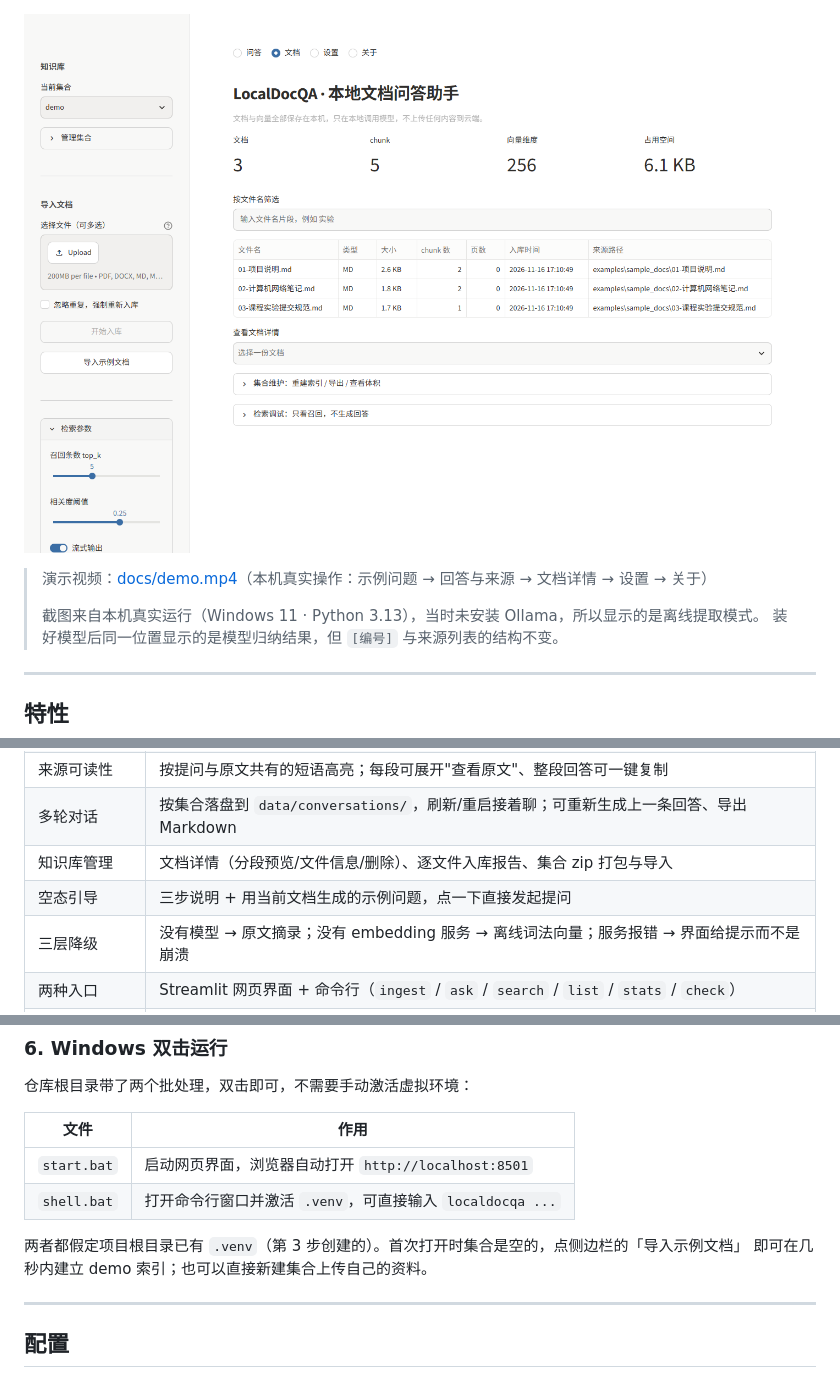
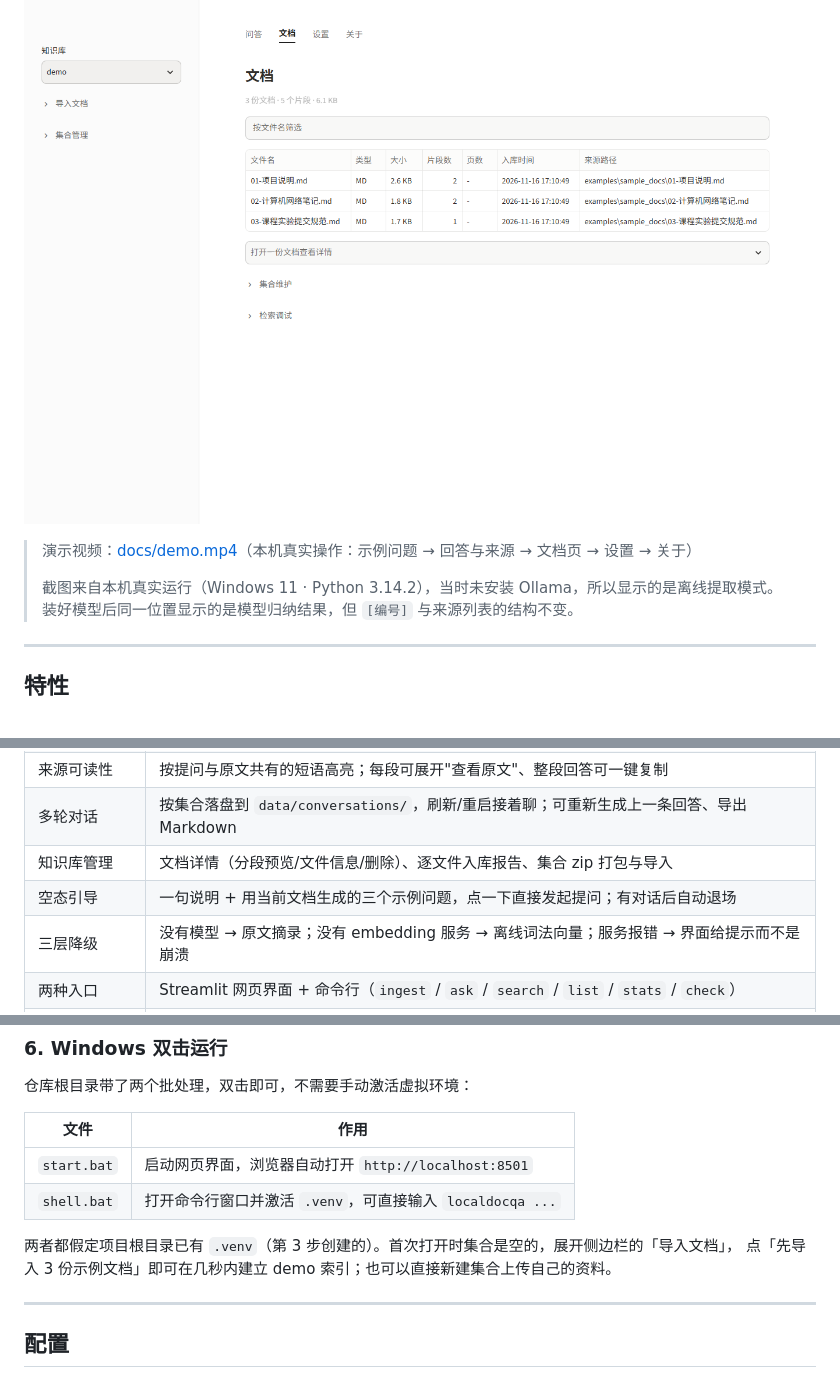
Before and after one commit to ElysVow/LocalDocQA, a Markdown page: README.md, 3 parts joined by grey strips. Drawn GitHub-style; pictures changed too: docs/ui-04-docs.png.

```diff
--- a/README.md
+++ b/README.md
@@ -29,9 +29,9 @@
 
 ![文档管理](docs/ui-04-docs.png)
 
-> 演示视频：[docs/demo.mp4](docs/demo.mp4)（本机真实操作：示例问题 → 回答与来源 → 文档详情 → 设置 → 关于）
+> 演示视频：[docs/demo.mp4](docs/demo.mp4)（本机真实操作：示例问题 → 回答与来源 → 文档页 → 设置 → 关于）
 >
-> 截图来自本机真实运行（Windows 11 · Python 3.13），当时未安装 Ollama，所以显示的是离线提取模式。
+> 截图来自本机真实运行（Windows 11 · Python 3.14.2），当时未安装 Ollama，所以显示的是离线提取模式。
 > 装好模型后同一位置显示的是模型归纳结果，但 `[编号]` 与来源列表的结构不变。
 
 ---
@@ -49,7 +49,7 @@
 | 来源可读性 | 按提问与原文共有的短语高亮；每段可展开"查看原文"、整段回答可一键复制 |
 | 多轮对话 | 按集合落盘到 `data/conversations/`，刷新/重启接着聊；可重新生成上一条回答、导出 Markdown |
 | 知识库管理 | 文档详情（分段预览/文件信息/删除）、逐文件入库报告、集合 zip 打包与导入 |
-| 空态引导 | 三步说明 + 用当前文档生成的示例问题，点一下直接发起提问 |
+| 空态引导 | 一句说明 + 用当前文档生成的三个示例问题，点一下直接发起提问；有对话后自动退场 |
 | 三层降级 | 没有模型 → 原文摘录；没有 embedding 服务 → 离线词法向量；服务报错 → 界面给提示而不是崩溃 |
 | 两种入口 | Streamlit 网页界面 + 命令行（`ingest` / `ask` / `search` / `list` / `stats` / `check`） |
 | 可评估 | `scripts/eval_rag.py` 用固定问题集算 hit@1、hit@k、关键词召回，结果可落 JSON |
@@ -153,8 +153,8 @@ python -m localdocqa list -c demo
 | `start.bat` | 启动网页界面，浏览器自动打开 `http://localhost:8501` |
 | `shell.bat` | 打开命令行窗口并激活 `.venv`，可直接输入 `localdocqa ...` |
 
-两者都假定项目根目录已有 `.venv`（第 3 步创建的）。首次打开时集合是空的，点侧边栏的「导入示例文档」
-即可在几秒内建立 demo 索引；也可以直接新建集合上传自己的资料。
+两者都假定项目根目录已有 `.venv`（第 3 步创建的）。首次打开时集合是空的，展开侧边栏的「导入文档」，
+点「先导入 3 份示例文档」即可在几秒内建立 demo 索引；也可以直接新建集合上传自己的资料。
 
 ---
 
```
Also changed, not shown: docs/ROADMAP.md (+1 -1 lines), docs/ui-01-home.png, docs/ui-02-chat.png, docs/ui-03-sources.png, 3 other files.
